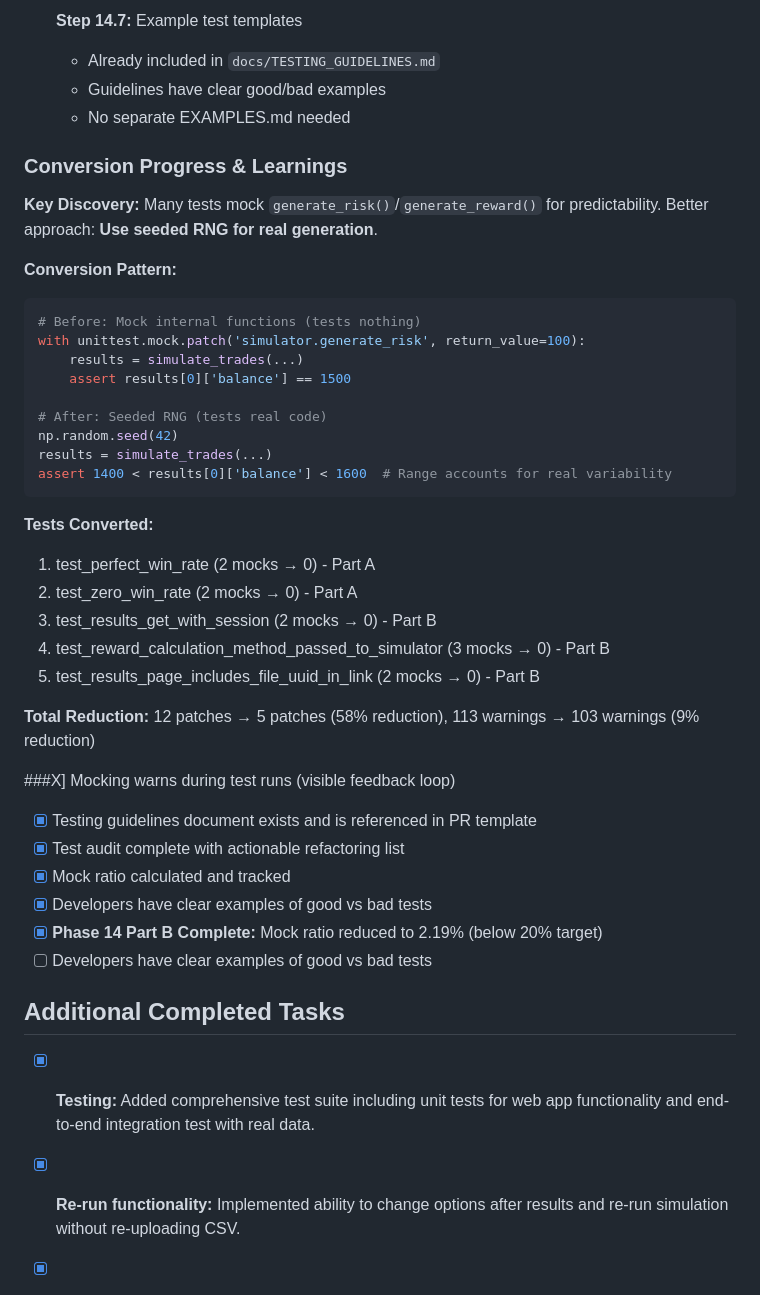
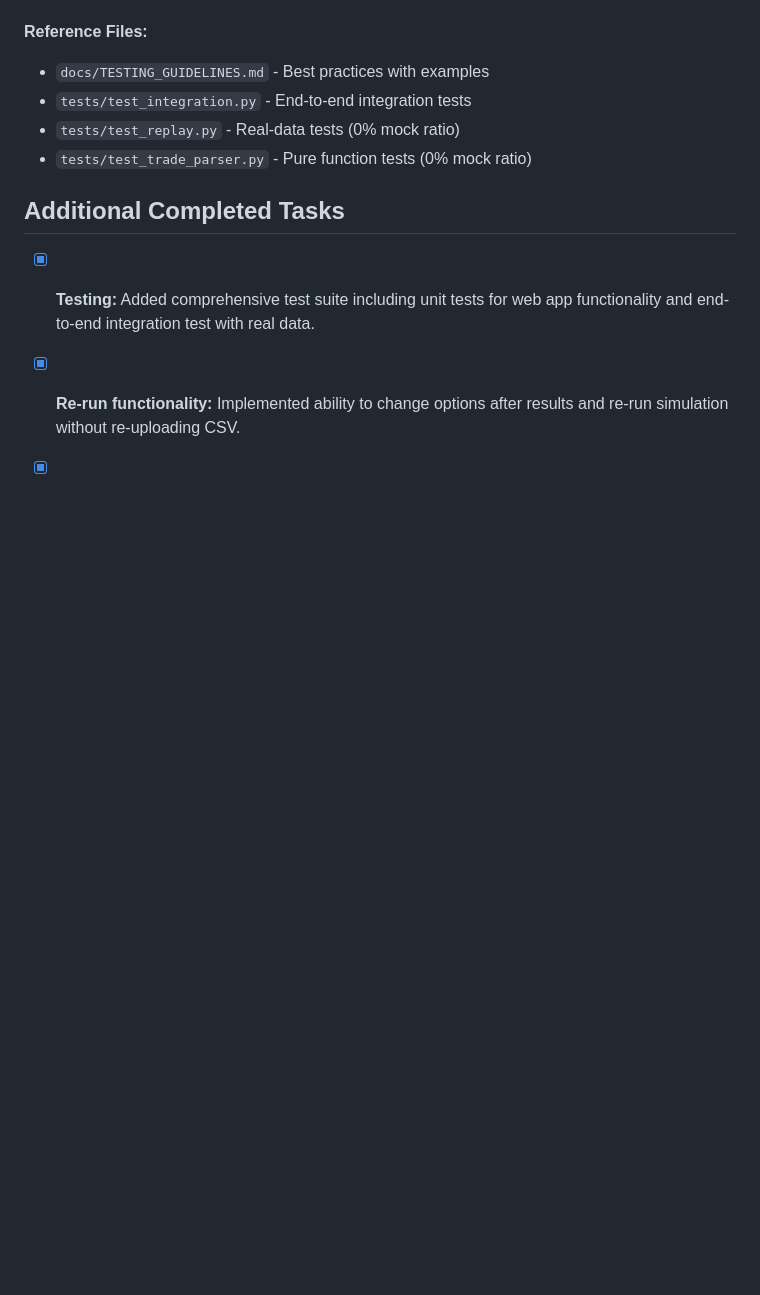
Before and after one commit to jisaac01/tm_trade_analyzer, a Markdown page: TODO.md, the part around one of its changes. GitHub-like rendering; blank space fills up the shorter version.

````diff
--- a/TODO.md
+++ b/TODO.md
@@ -624,41 +599,8 @@ With 1000 simulations, we expect to see the average/typical case, not just lucky
-- [X] **Step 14.7:** Example test templates
-  - Already included in `docs/TESTING_GUIDELINES.md`
-  - Guidelines have clear good/bad examples
-  - No separate EXAMPLES.md needed
-
-### Conversion Progress & Learnings
-
-**Key Discovery:** Many tests mock `generate_risk()`/`generate_reward()` for predictability. Better approach: **Use seeded RNG for real generation**.
-
-**Conversion Pattern:**
-```python
-# Before: Mock internal functions (tests nothing)
-with unittest.mock.patch('simulator.generate_risk', return_value=100):
-    results = simulate_trades(...)
-    assert results[0]['balance'] == 1500
-
-# After: Seeded RNG (tests real code)
-np.random.seed(42)
-results = simulate_trades(...)
-assert 1400 < results[0]['balance'] < 1600  # Range accounts for real variability
-```
-
-**Tests Converted:**
-1. test_perfect_win_rate (2 mocks → 0) - Part A
-2. test_zero_win_rate (2 mocks → 0) - Part A
-3. test_results_get_with_session (2 mocks → 0) - Part B
-4. test_reward_calculation_method_passed_to_simulator (3 mocks → 0) - Part B
-5. test_results_page_includes_file_uuid_in_link (2 mocks → 0) - Part B
-
-**Total Reduction:** 12 patches → 5 patches (58% reduction), 113 warnings → 103 warnings (9% reduction)
-
-###X] Mocking warns during test runs (visible feedback loop)
-- [X] Testing guidelines document exists and is referenced in PR template
-- [X] Test audit complete with actionable refactoring list
-- [X] Mock ratio calculated and tracked
-- [X] Developers have clear examples of good vs bad tests
-- [X] **Phase 14 Part B Complete:** Mock ratio reduced to 2.19% (below 20% target)
-- [ ] Developers have clear examples of good vs bad tests
+**Reference Files:**
+- `docs/TESTING_GUIDELINES.md` - Best practices with examples
+- `tests/test_integration.py` - End-to-end integration tests
+- `tests/test_replay.py` - Real-data tests (0% mock ratio)
+- `tests/test_trade_parser.py` - Pure function tests (0% mock ratio)
 
 ## Additional Completed Tasks
 - [X] **Testing:** Added comprehensive test suite including unit tests for web app functionality and end-to-end integration test with real data.
````
Also changed, not shown: other parts of TODO.md (+19 -44 lines).
